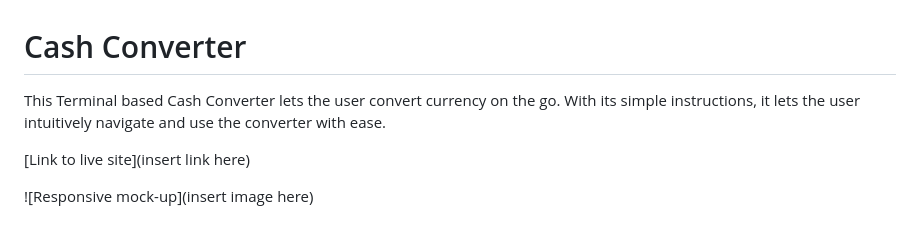
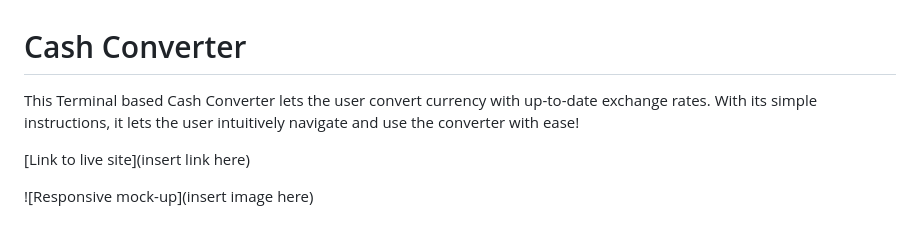
Before and after one commit to CryptikEd/Cash-Converter, a Markdown page: README.md, the part around the change. Rendered like a GitHub page.

```diff
--- a/README.md
+++ b/README.md
@@ -1,6 +1,6 @@
 # Cash Converter
 
-This Terminal based Cash Converter lets the user convert currency on the go. With its simple instructions, it lets the user intuitively navigate and use the converter with ease.
+This Terminal based Cash Converter lets the user convert currency with up-to-date exchange rates. With its simple instructions, it lets the user intuitively navigate and use the converter with ease!
 
 
 [Link to live site](insert link here)
```
